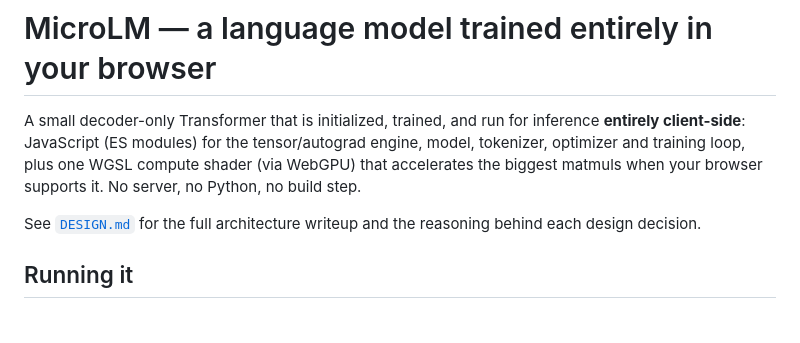
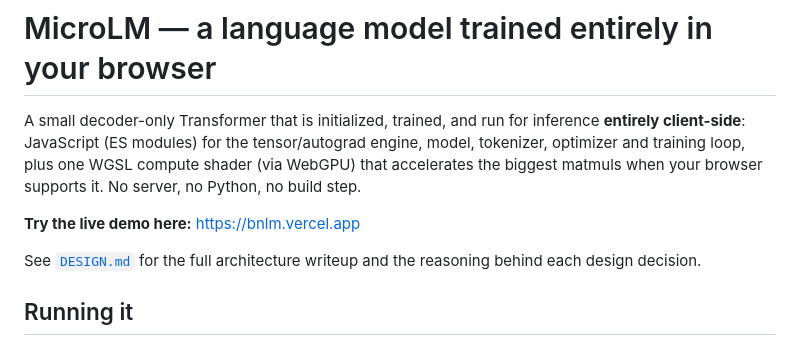
Before and after one commit to GI-Company/BNLM, a Markdown page: README.md, the part around the change. GitHub-like rendering; blank space fills up the shorter version.

Commit message:
Add Vercel deployment URL

```diff
--- a/README.md
+++ b/README.md
@@ -5,6 +5,8 @@ inference **entirely client-side**: JavaScript (ES modules) for the
 tensor/autograd engine, model, tokenizer, optimizer and training loop, plus
 one WGSL compute shader (via WebGPU) that accelerates the biggest matmuls
 when your browser supports it. No server, no Python, no build step.
+
+**Try the live demo here:** [https://bnlm.vercel.app](https://bnlm.vercel.app)
 
 See [`DESIGN.md`](./DESIGN.md) for the full architecture writeup and the
 reasoning behind each design decision.
```
